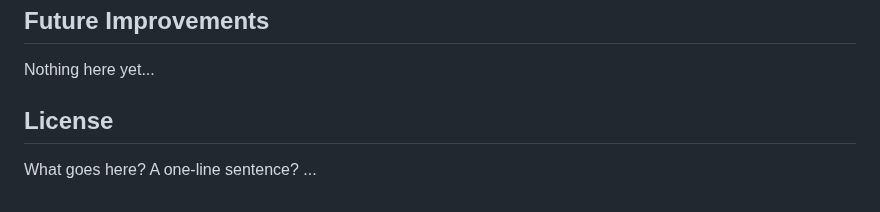
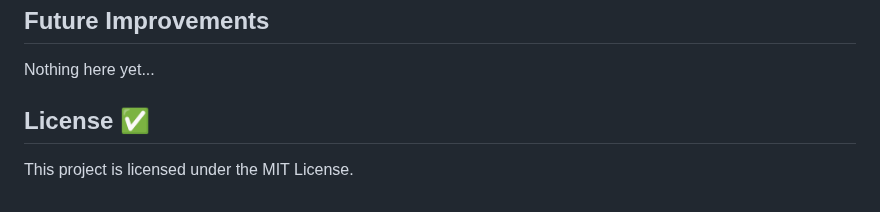
Before and after one commit to Kernix13/vision-grid-express, a Markdown page: README.md, the part around the change. GitHub-like rendering.

Commit message:
more edits to README

```diff
--- a/README.md
+++ b/README.md
@@ -184,9 +184,9 @@ Contributions are welcome! If you'd like to help improve this project, please re
 
 Nothing here yet...
 
-## License
+## License ✅
 
-What goes here? A one-line sentence? ...
+This project is licensed under the MIT License.
 
 <!-- I will provide this to the reviewers, but it does not make sense to leave it visible in my README
 
@@ -238,9 +238,9 @@ Here are headings I found in other CodeYou Capstome README files
 
 - https://github.com/rodriguezosvaldo/Solvio: Features, Project Structure
 - https://github.com/aprilsears/chronically-well: Capstone Requirements
-- https://github.com/acechler/f1-fanclub
-- https://github.com/Tafkae/numenera-utils
-- https://github.com/cramerjillian/hotel-grocery-search
+- https://github.com/cramerjillian/hotel-grocery-search: Project Requirements, Use of AI, Future Improvements, User Instructions
+- https://github.com/acechler/f1-fanclub - License
+- https://github.com/Tafkae/numenera-utils - nothing
  -->
 
 <!-- Adding a license: https://docs.github.com/en/communities/setting-up-your-project-for-healthy-contributions/adding-a-license-to-a-repository -->
```
